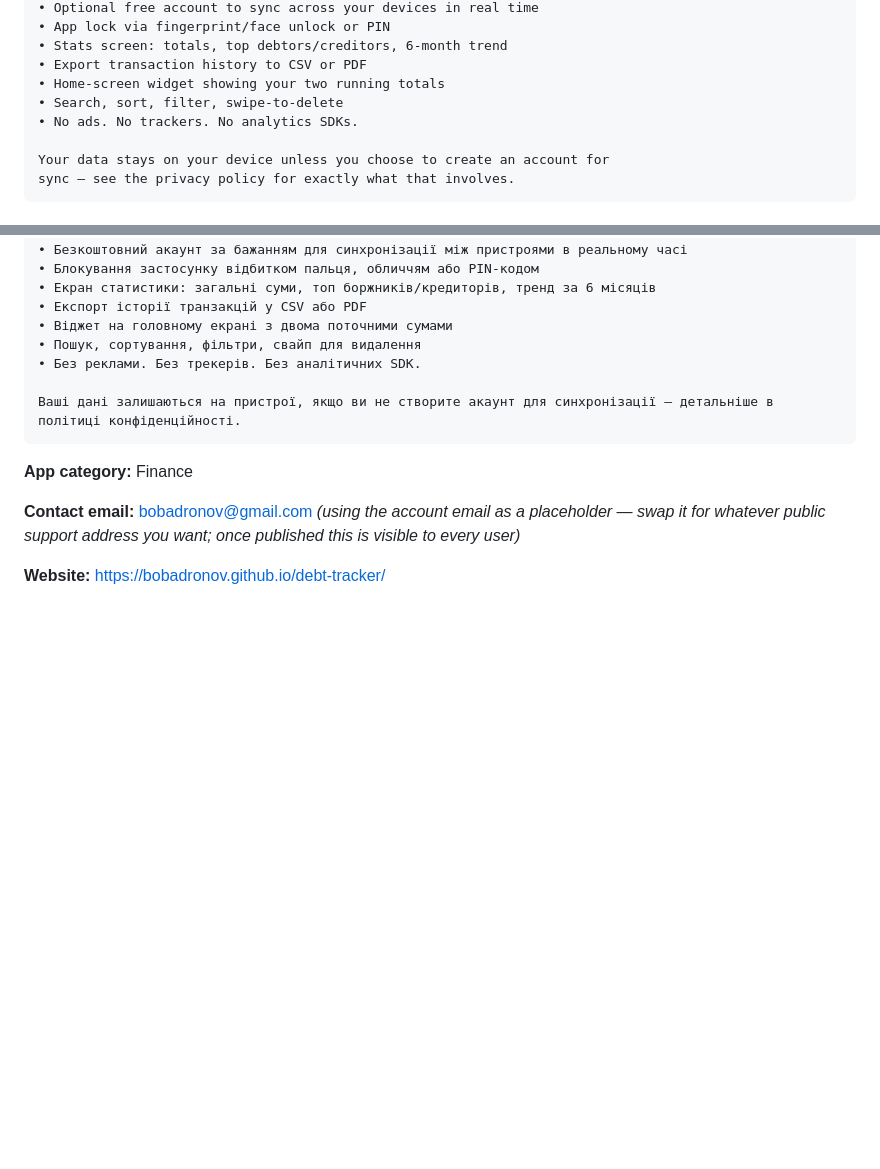
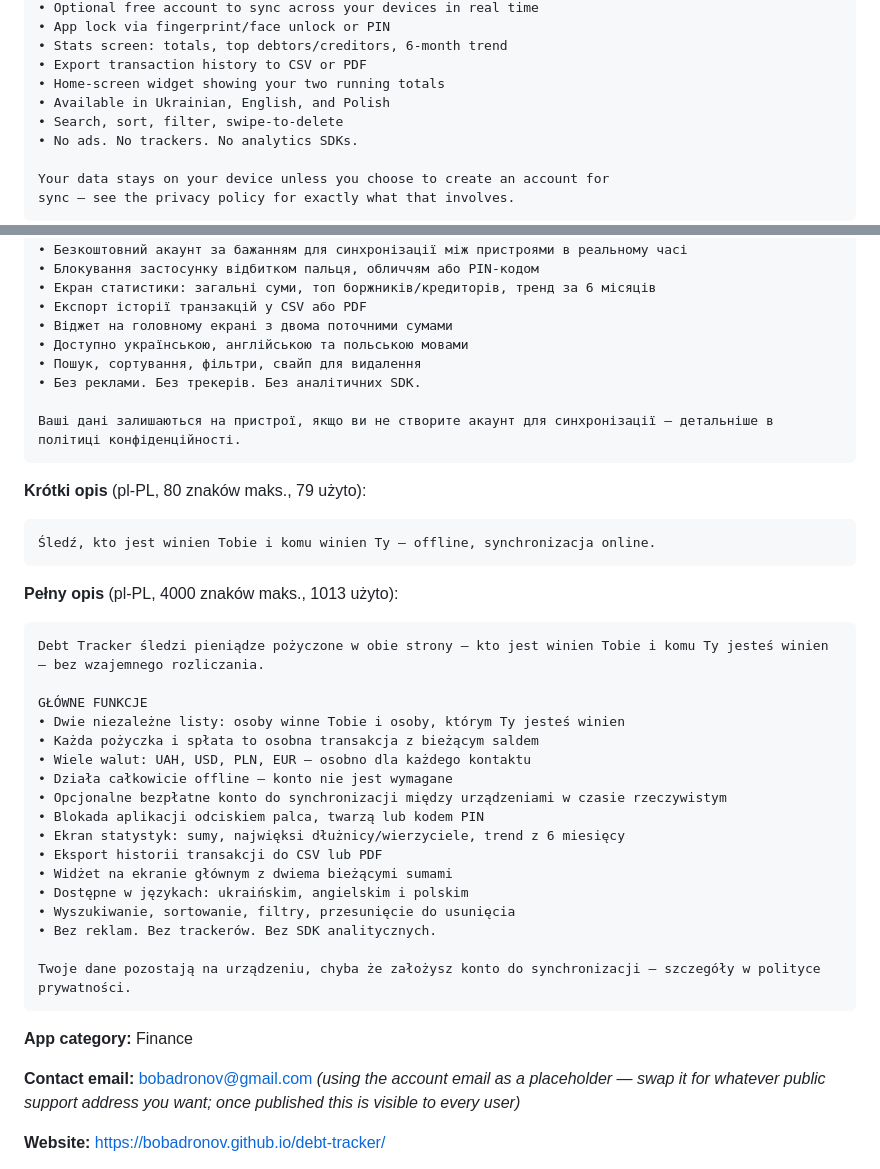
Before and after one commit to bobadronov/debt-tracker, a Markdown page: play-store-listing.md, 2 parts joined by grey strips. Rendered like a GitHub page; blank space fills up the shorter version.

````diff
--- a/play-store-listing.md
+++ b/play-store-listing.md
@@ -39,6 +39,7 @@ KEY FEATURES
 • Stats screen: totals, top debtors/creditors, 6-month trend
 • Export transaction history to CSV or PDF
 • Home-screen widget showing your two running totals
+• Available in Ukrainian, English, and Polish
 • Search, sort, filter, swipe-to-delete
 • No ads. No trackers. No analytics SDKs.
 
@@ -65,10 +66,37 @@ DebtTracker веде облік грошей в обидва боки — хто
 • Екран статистики: загальні суми, топ боржників/кредиторів, тренд за 6 місяців
 • Експорт історії транзакцій у CSV або PDF
 • Віджет на головному екрані з двома поточними сумами
+• Доступно українською, англійською та польською мовами
 • Пошук, сортування, фільтри, свайп для видалення
 • Без реклами. Без трекерів. Без аналітичних SDK.
 
 Ваші дані залишаються на пристрої, якщо ви не створите акаунт для синхронізації — детальніше в політиці конфіденційності.
+```
+
+**Krótki opis** (pl-PL, 80 znaków maks., 79 użyto):
+```
+Śledź, kto jest winien Tobie i komu winien Ty — offline, synchronizacja online.
+```
+
+**Pełny opis** (pl-PL, 4000 znaków maks., 1013 użyto):
+```
+Debt Tracker śledzi pieniądze pożyczone w obie strony — kto jest winien Tobie i komu Ty jesteś winien — bez wzajemnego rozliczania.
+
+GŁÓWNE FUNKCJE
+• Dwie niezależne listy: osoby winne Tobie i osoby, którym Ty jesteś winien
+• Każda pożyczka i spłata to osobna transakcja z bieżącym saldem
+• Wiele walut: UAH, USD, PLN, EUR — osobno dla każdego kontaktu
+• Działa całkowicie offline — konto nie jest wymagane
+• Opcjonalne bezpłatne konto do synchronizacji między urządzeniami w czasie rzeczywistym
+• Blokada aplikacji odciskiem palca, twarzą lub kodem PIN
+• Ekran statystyk: sumy, najwięksi dłużnicy/wierzyciele, trend z 6 miesięcy
+• Eksport historii transakcji do CSV lub PDF
+• Widżet na ekranie głównym z dwiema bieżącymi sumami
+• Dostępne w językach: ukraińskim, angielskim i polskim
+• Wyszukiwanie, sortowanie, filtry, przesunięcie do usunięcia
+• Bez reklam. Bez trackerów. Bez SDK analitycznych.
+
+Twoje dane pozostają na urządzeniu, chyba że założysz konto do synchronizacji — szczegóły w polityce prywatności.
 ```
 
 **App category:** Finance
````
Also changed, not shown: README.MD (+5 -1 lines), debt-tracker-start-prompt.md (+45 -32 lines).
